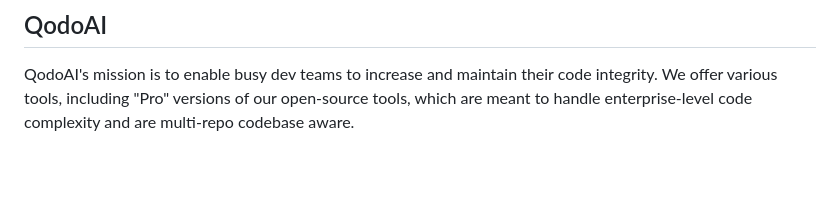
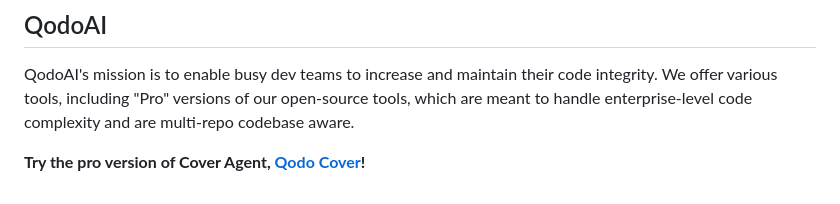
Before and after one commit to Codium-ai/cover-agent, a Markdown page: README.md, the part around the change. GitHub-like rendering; blank space fills up the shorter version.

Commit message:
add link (#235)

```diff
--- a/README.md
+++ b/README.md
@@ -225,3 +225,5 @@ Below is the roadmap of planned features, with the current implementation status
 ## QodoAI
 QodoAI's mission is to enable busy dev teams to increase and maintain their code integrity.
 We offer various tools, including "Pro" versions of our open-source tools, which are meant to handle enterprise-level code complexity and are multi-repo codebase aware.
+
+**Try the pro version of Cover Agent, [Qodo Cover](https://github.com/qodo-ai/qodo-cover)!**
```
